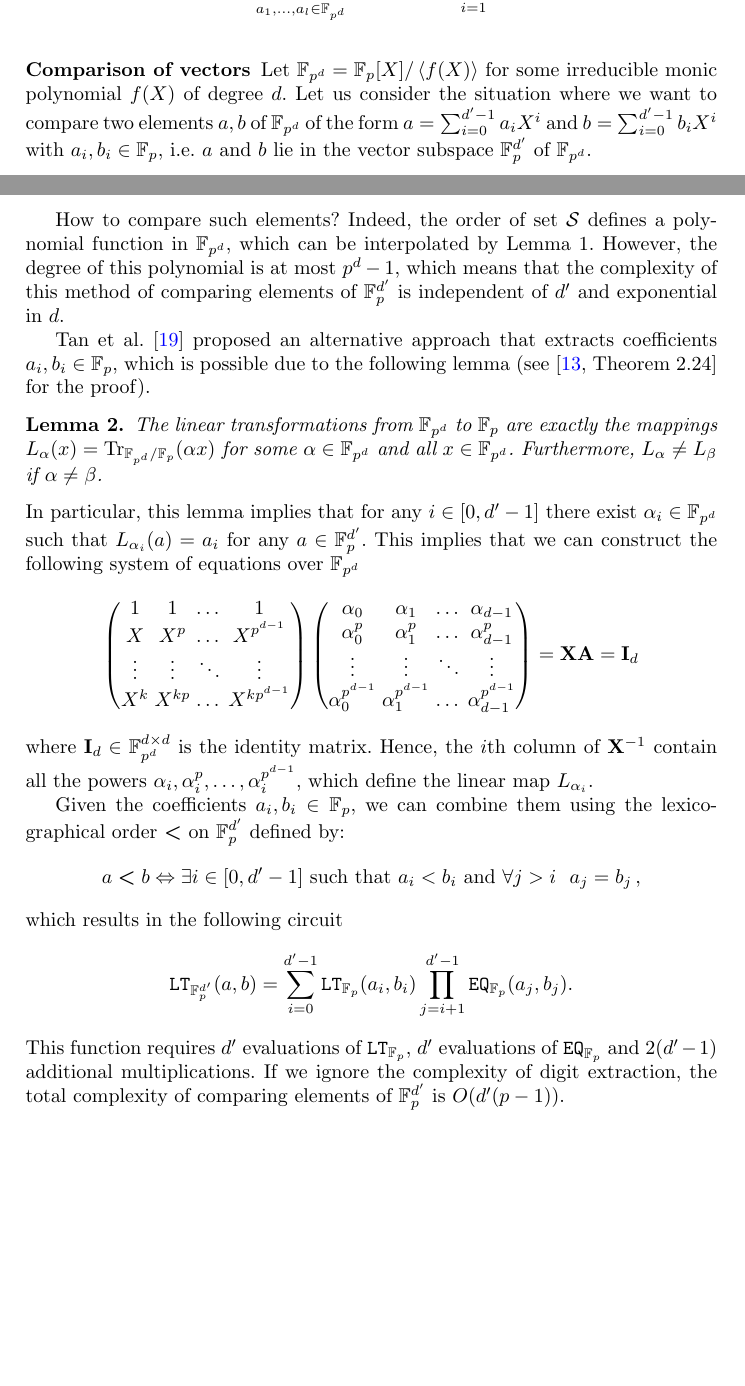
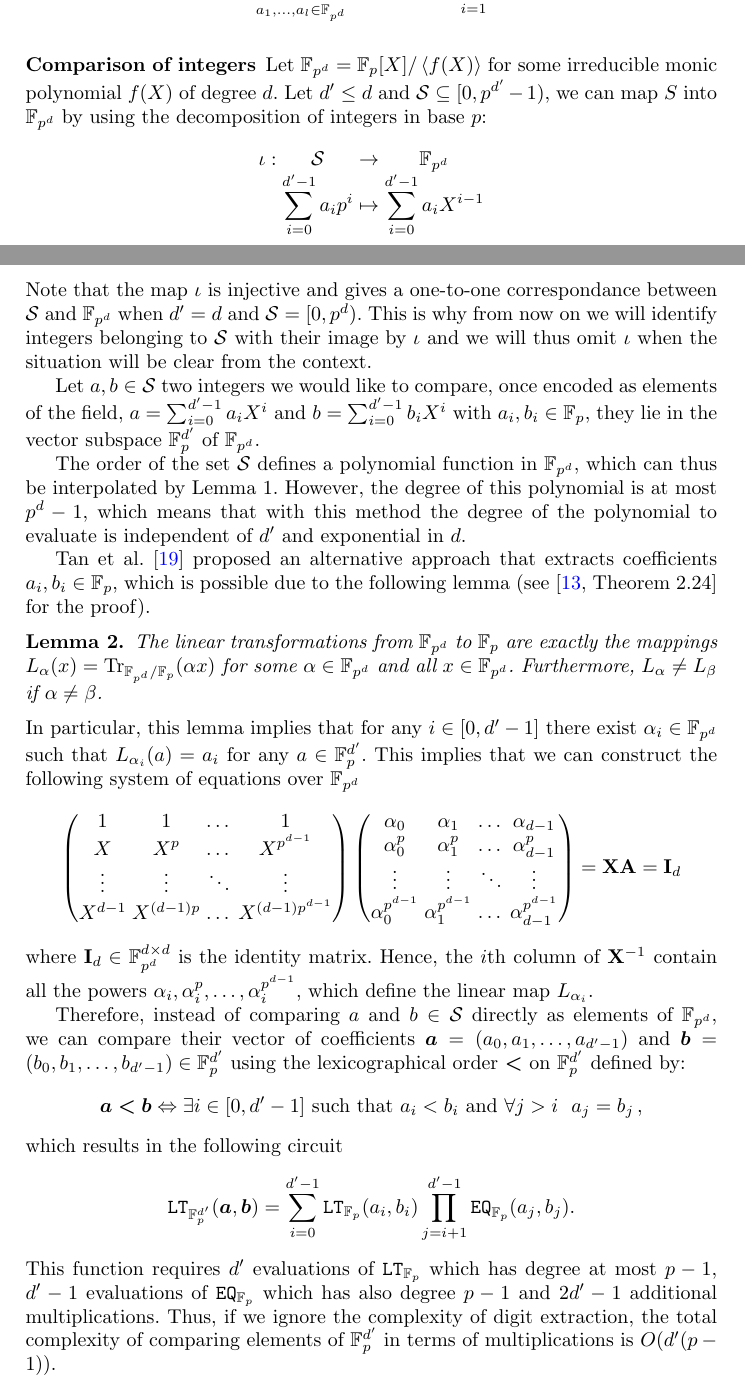
Before and after one commit to iliailia/comparison-circuit-over-fq, a LaTeX thesis (paper/main.tex, which reads paper/background.tex): two parts of pages 2 and 3 of 21, joined at a grey line, cut so that both start at the same text, the shorter picture padded with empty space. Compiled offline with pdfLaTeX.

Commit message:
Update background Section

```diff
--- a/paper/background.tex
+++ b/paper/background.tex
@@ -41,13 +41,20 @@ Every function from $\F_{p^d}^l$ to $\F_{p^d}$ can be interpolated by a unique p
   \end{align*}
 \end{lemma}
 
-\subsubsection{Comparison of vectors}
-  Let $\F_{p^d} = \F_p[X]/\ideal{f(X)}$ for some irreducible monic polynomial $f(X)$ of degree $d$.
-  Let us consider the situation where we want to compare two elements $a,b$ of $\F_{p^d}$ of the form $a = \sum_{i=0}^{d'-1} a_i X^i$ and $b = \sum_{i=0}^{d'-1} b_i X^i$ with $a_i, b_i \in \F_p$, i.e. $a$ and $b$ lie in the vector subspace $\F_{p}^{d'}$ of $\F_{p^d}$.
+\subsubsection{Comparison of integers}
+Let $\F_{p^d} = \F_p[X]/\ideal{f(X)}$ for some irreducible monic polynomial $f(X)$ of degree $d$.
+Let $d'\leq d$ and $\S \subseteq [0,p^{d'}-1)$, we can map $S$ into $\F_{p^d}$ by using the decomposition of integers in base $p$:
 
-  How to compare such elements?
-  Indeed, the order of set $\S$ defines a polynomial function in $\F_{p^d}$, which can be interpolated by Lemma~\ref{lem:interpolation}.
-  However, the degree of this polynomial is at most $p^d-1$, which means that the complexity of this method of comparing elements of $\F_{p}^{d'}$ is independent of $d'$ and exponential in $d$.
+$$\begin{array}{cccc}
+    \iota : & \S & \rightarrow & \F_{p^d} \\
+            & \displaystyle\sum_{i=0}^{d'-1}a_ip^i & \mapsto & \displaystyle\sum_{i=0}^{d'-1}a_i X^{i-1}
+  \end{array}$$
+Note that the map $\iota$ is injective and gives a one-to-one correspondance between $\S$ and $\F_{p^{d}}$ when $d'=d$ and $\S = [0,p^d)$. This is why from now on we will identify integers belonging to $\S$ with their image by $\iota$ and we will thus omit $\iota$ when the situation will be clear from the context.
+
+Let $a,b\in\S$ two integers we would like to compare, once encoded as elements of the field, $a = \sum_{i=0}^{d'-1} a_i X^i$ and $b = \sum_{i=0}^{d'-1} b_i X^i$ with $a_i, b_i \in \F_p$, they lie in the vector subspace $\F_{p}^{d'}$ of $\F_{p^d}$.
+
+The order of the set $\S$ defines a polynomial function in $\F_{p^d}$, which can thus be interpolated by Lemma~\ref{lem:interpolation}.
+  However, the degree of this polynomial is at most $p^d-1$, which means that with this method the degree of the polynomial to evaluate is independent of $d'$ and exponential in $d$.
 
   Tan et al.~\cite{TLWRK20} proposed an alternative approach that extracts coefficients $a_i, b_i \in \F_p$, which is possible due to the following lemma (see \cite[Theorem 2.24]{LN86} for the proof).
   \begin{lemma}\label{lem:extraction}
@@ -61,7 +68,7 @@ Every function from $\F_{p^d}^l$ to $\F_{p^d}$ can be interpolated by a unique p
       1       & 1       & \dots   & 1             \\
       X       & X^p     & \dots   & X^{p^{d-1}}   \\
       \vdots  & \vdots  & \ddots  & \vdots        \\
-      X^k     & X^{kp}    & \dots   & X^{kp^{d-1}}  \\
+      X^{d-1}     & X^{(d-1)p}    & \dots   & X^{(d-1)p^{d-1}}  \\
     \end{pmatrix}
     \begin{pmatrix}
       \alpha_0      & \alpha_1      & \dots   & \alpha_{d-1}      \\
@@ -77,15 +84,15 @@ Every function from $\F_{p^d}^l$ to $\F_{p^d}$ can be interpolated by a unique p
   where $\mI_d \in \F_{p^d}^{d \times d}$ is the identity matrix.
   Hence, the $i$th column of $\inv{\mX}$ contain all the powers $\alpha_i, \alpha_i^p, \dots, \alpha_i^{p^{d-1}}$, which define the linear map $L_{\alpha_i}$.
 
-  Given the coefficients $a_i, b_i \in \F_p$, we can combine them using the lexicographical order $\bm{<}$ on $\F_{p}^{d'}$ defined by:
+  Therefore, instead of comparing $a$ and $b\in\S$ directly as elements of $\mathbb{F}_{p^d}$, we can compare their vector of coefficients $\bm{a} = (a_0,a_1,\ldots,a_{d'-1})$ and $\bm{b} = (b_0,b_1,\ldots,b_{d'-1}) \in \F_p^{d'}$ using the lexicographical order $\bm{<}$ on $\F_{p}^{d'}$ defined by:
    \begin{align*}
-      a \bm{<} b \Leftrightarrow \exists i\in[0,d'-1] \text{ such that } a_i < b_i \text{ and } \forall j > i ~~ a_j = b_j\,,
+      \bm{a} \bm{<} \bm{b} \Leftrightarrow \exists i\in[0,d'-1] \text{ such that } a_i < b_i \text{ and } \forall j > i ~~ a_j = b_j\,,
     \end{align*}
     which results in the following circuit
     \begin{align*}
-      \LT_{\F_p^{d'}}(a, b) = \sum_{i=0}^{d'-1} \LT_{\F_{p}}(a_{i}, b_{i}) \prod_{j=i+1}^{d'-1} \EQ_{\F_{p}}(a_{j}, b_{j}).
+      \LT_{\F_p^{d'}}(\bm{a}, \bm{b}) = \sum_{i=0}^{d'-1} \LT_{\F_{p}}(a_{i}, b_{i}) \prod_{j=i+1}^{d'-1} \EQ_{\F_{p}}(a_{j}, b_{j}).
     \end{align*}
-  This function requires $d'$ evaluations of $\LT_{\F_{p}}$, $d'$ evaluations of $\EQ_{\F_{p}}$ and $2(d'-1)$ additional multiplications.
-  If we ignore the complexity of digit extraction, the total complexity of comparing elements of $\F_{p}^{d'}$ is $O(d'(p-1))$.
+  This function requires $d'$ evaluations of $\LT_{\F_{p}}$ which has degree at most $p-1$, $d'-1$ evaluations of $\EQ_{\F_{p}}$ which has also degree $p-1$ and $2d'-1$ additional multiplications.
+  Thus, if we ignore the complexity of digit extraction, the total complexity of comparing elements of $\F_{p}^{d'}$ in terms of multiplications is $O(d'(p-1))$.
 
 \subsubsection{Comparison of large integers}
@@ -93,2 +100 @@ Every function from $\F_{p^d}^l$ to $\F_{p^d}$ can be interpolated by a unique p
 
-  To compare integers larger than the size of the field $p^d$, one can decompose them in base $\F_{p}^{d'}$, for some $d' \le d$.
```
Also changed, not shown: paper/background.tex (20 more changed lines).
